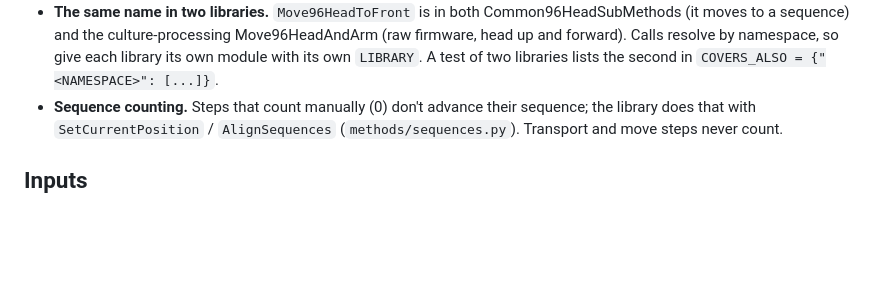
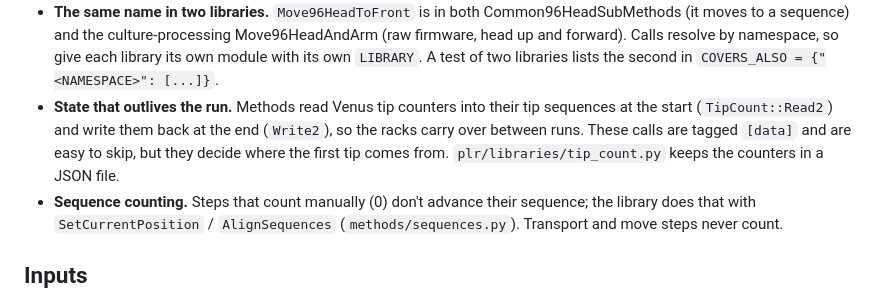
Before and after one commit to stefangolas/venus-interop, a Markdown page: docs/PORTING.md, the part around the change. Rendered like a GitHub page; blank space fills up the shorter version.

Commit message:
docs: tip counters as state that outlives the run (PORTING); what the element counter stores (CONVENTIONS §11)
Co-Authored-By: Claude Opus 5.5 <noreply@anthropic.com>

```diff
--- a/docs/PORTING.md
+++ b/docs/PORTING.md
@@ -125,6 +125,10 @@ needs, and no more:
   moves to a sequence) and the culture-processing Move96HeadAndArm (raw firmware, head up and
   forward). Calls resolve by namespace, so give each library its own module with its own `LIBRARY`.
   A test of two libraries lists the second in `COVERS_ALSO = {"<NAMESPACE>": [...]}`.
+- **State that outlives the run.** Methods read Venus tip counters into their tip sequences at
+  the start (`TipCount::Read2`) and write them back at the end (`Write2`), so the racks carry over
+  between runs. These calls are tagged `[data]` and are easy to skip, but they decide where the
+  first tip comes from. `plr/libraries/tip_count.py` keeps the counters in a JSON file.
 - **Sequence counting.** Steps that count manually (0) don't advance their sequence; the library
   does that with `SetCurrentPosition` / `AlignSequences` (`methods/sequences.py`). Transport and
   move steps never count.
```
Also changed, not shown: docs/CONVENTIONS.md (+1 -0 lines).
